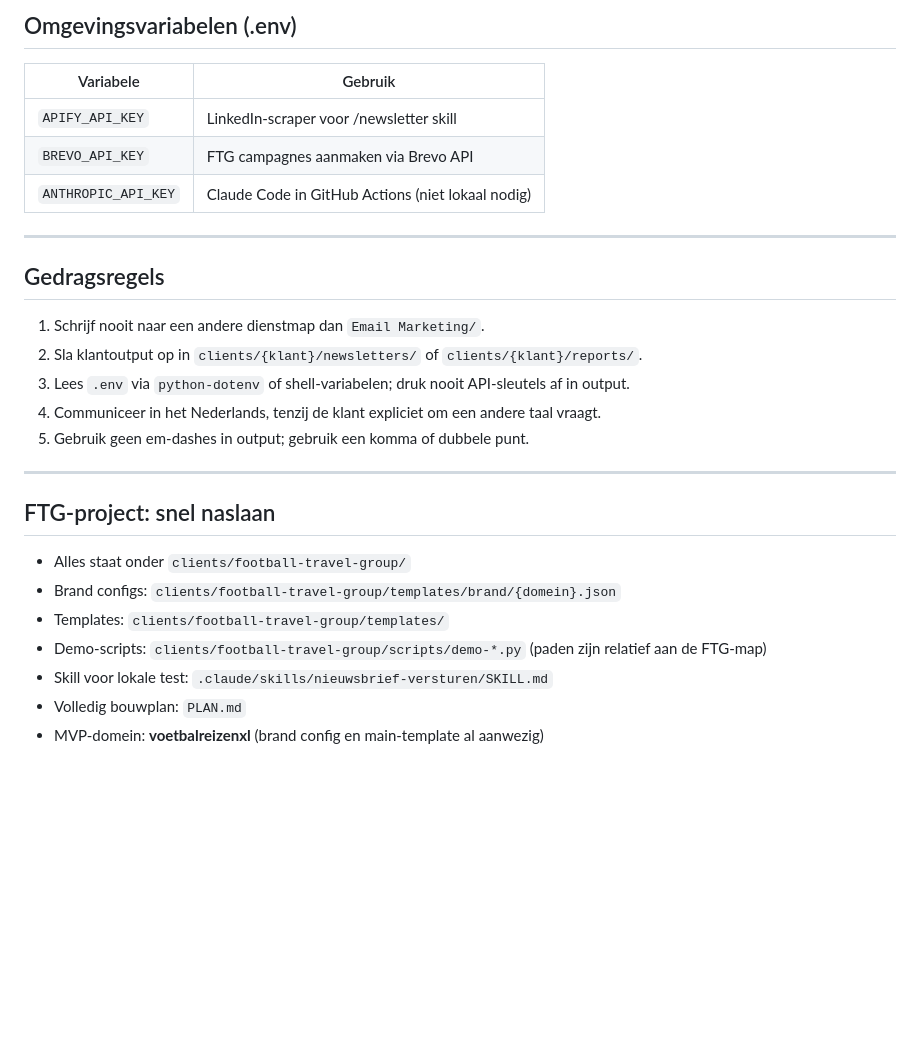
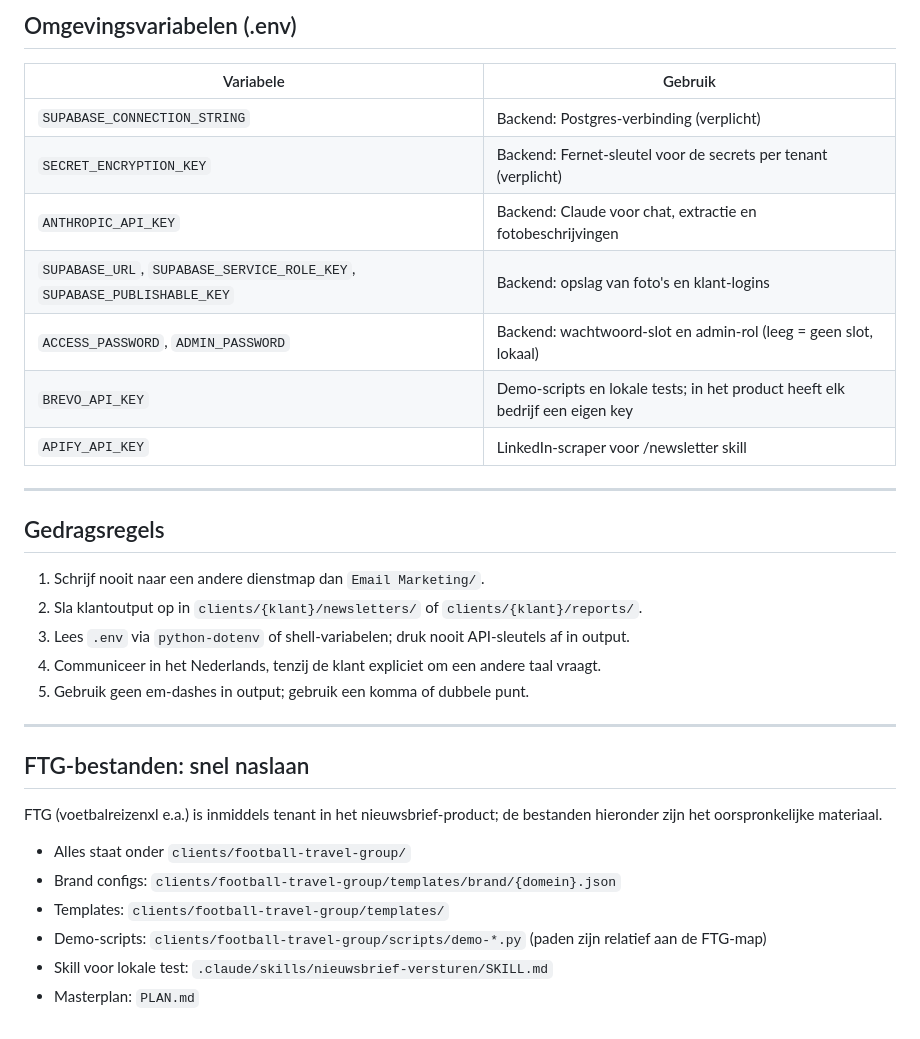
Before and after one commit to jeffkroon/Nieuwsbrief, a Markdown page: CLAUDE.md, the part around one of its changes. GitHub-like rendering; blank space fills up the shorter version.

```diff
--- a/CLAUDE.md
+++ b/CLAUDE.md
@@ -57,9 +95,13 @@ Genereert HTML-nieuwsbrief op basis van recente LinkedIn-posts.
 
 | Variabele | Gebruik |
 |---|---|
+| `SUPABASE_CONNECTION_STRING` | Backend: Postgres-verbinding (verplicht) |
+| `SECRET_ENCRYPTION_KEY` | Backend: Fernet-sleutel voor de secrets per tenant (verplicht) |
+| `ANTHROPIC_API_KEY` | Backend: Claude voor chat, extractie en fotobeschrijvingen |
+| `SUPABASE_URL`, `SUPABASE_SERVICE_ROLE_KEY`, `SUPABASE_PUBLISHABLE_KEY` | Backend: opslag van foto's en klant-logins |
+| `ACCESS_PASSWORD`, `ADMIN_PASSWORD` | Backend: wachtwoord-slot en admin-rol (leeg = geen slot, lokaal) |
+| `BREVO_API_KEY` | Demo-scripts en lokale tests; in het product heeft elk bedrijf een eigen key |
 | `APIFY_API_KEY` | LinkedIn-scraper voor /newsletter skill |
-| `BREVO_API_KEY` | FTG campagnes aanmaken via Brevo API |
-| `ANTHROPIC_API_KEY` | Claude Code in GitHub Actions (niet lokaal nodig) |
 
 ---
 
@@ -73,12 +115,14 @@ Genereert HTML-nieuwsbrief op basis van recente LinkedIn-posts.
 
 ---
 
-## FTG-project: snel naslaan
+## FTG-bestanden: snel naslaan
+
+FTG (voetbalreizenxl e.a.) is inmiddels tenant in het nieuwsbrief-product; de bestanden
+hieronder zijn het oorspronkelijke materiaal.
 
 - Alles staat onder `clients/football-travel-group/`
 - Brand configs: `clients/football-travel-group/templates/brand/{domein}.json`
 - Templates: `clients/football-travel-group/templates/`
 - Demo-scripts: `clients/football-travel-group/scripts/demo-*.py` (paden zijn relatief aan de FTG-map)
 - Skill voor lokale test: `.claude/skills/nieuwsbrief-versturen/SKILL.md`
-- Volledig bouwplan: `PLAN.md`
-- MVP-domein: **voetbalreizenxl** (brand config en main-template al aanwezig)
+- Masterplan: `PLAN.md`
```
Also changed, not shown: other parts of CLAUDE.md (+46 -8 lines), PLAN.md (+10 -1 lines).
